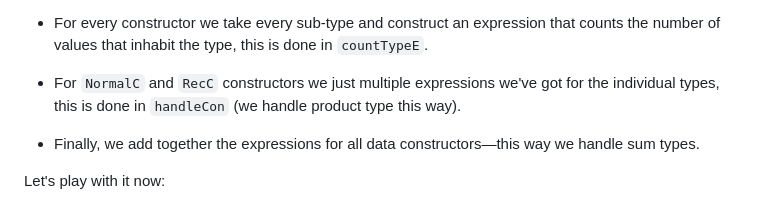
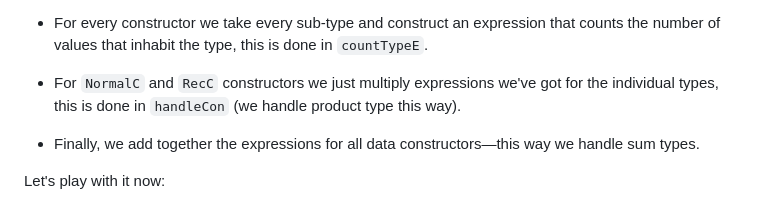
Before and after one commit to mrkkrp/markkarpov.com, a Markdown page: tutorial/th.md, the part around one of its changes. Rendered like a GitHub page.

Commit message:
docs: fix type in Template Haskell tutorial
Realised I didn't upstream some local changes.

```diff
--- a/tutorial/th.md
+++ b/tutorial/th.md
@@ -763,7 +763,7 @@ Let's see what is going on:
   that counts the number of values that inhabit the type, this is done in
   `countTypeE`.
 
-* For `NormalC` and `RecC` constructors we just multiple expressions we've
+* For `NormalC` and `RecC` constructors we just multiply expressions we've
   got for the individual types, this is done in `handleCon` (we handle
   product type this way).
 
```
Also changed, not shown: other parts of tutorial/th.md (+1 -1 lines).
